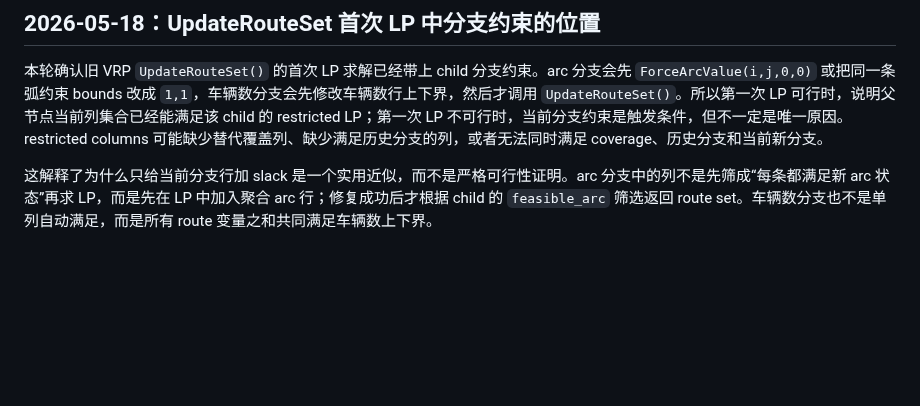
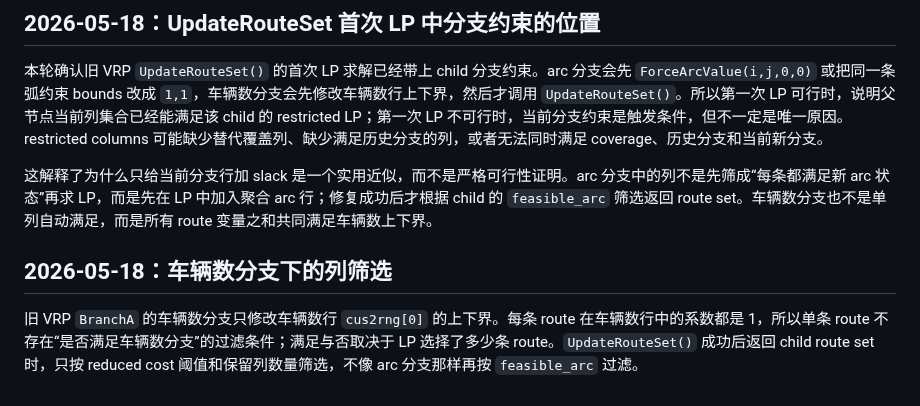
Before and after one commit to changxincao/TWETScheduling, a Markdown page: docs/plans/2026-05-17-BPC基础RMP与ForwardPricing实现记录.md, the part around the change. Rendered like a GitHub page; blank space fills up the shorter version.

```diff
--- a/docs/plans/2026-05-17-BPC基础RMP与ForwardPricing实现记录.md
+++ b/docs/plans/2026-05-17-BPC基础RMP与ForwardPricing实现记录.md
@@ -353,3 +353,7 @@ coverage 是否可能不可行，取决于外包变量是否能覆盖所有任
 本轮确认旧 VRP `UpdateRouteSet()` 的首次 LP 求解已经带上 child 分支约束。arc 分支会先 `ForceArcValue(i,j,0,0)` 或把同一条弧约束 bounds 改成 `1,1`，车辆数分支会先修改车辆数行上下界，然后才调用 `UpdateRouteSet()`。所以第一次 LP 可行时，说明父节点当前列集合已经能满足该 child 的 restricted LP；第一次 LP 不可行时，当前分支约束是触发条件，但不一定是唯一原因。restricted columns 可能缺少替代覆盖列、缺少满足历史分支的列，或者无法同时满足 coverage、历史分支和当前新分支。
 
 这解释了为什么只给当前分支行加 slack 是一个实用近似，而不是严格可行性证明。arc 分支中的列不是先筛成“每条都满足新 arc 状态”再求 LP，而是先在 LP 中加入聚合 arc 行；修复成功后才根据 child 的 `feasible_arc` 筛选返回 route set。车辆数分支也不是单列自动满足，而是所有 route 变量之和共同满足车辆数上下界。
+
+## 2026-05-18：车辆数分支下的列筛选
+
+旧 VRP `BranchA` 的车辆数分支只修改车辆数行 `cus2rng[0]` 的上下界。每条 route 在车辆数行中的系数都是 1，所以单条 route 不存在“是否满足车辆数分支”的过滤条件；满足与否取决于 LP 选择了多少条 route。`UpdateRouteSet()` 成功后返回 child route set 时，只按 reduced cost 阈值和保留列数量筛选，不像 arc 分支那样再按 `feasible_arc` 过滤。
```
Also changed, not shown: docs/logs/全局修改记录.md (+2 -0 lines), docs/plans/2026-05-18-旧VRP-BPC潜在风险记录.md (+6 -0 lines).
